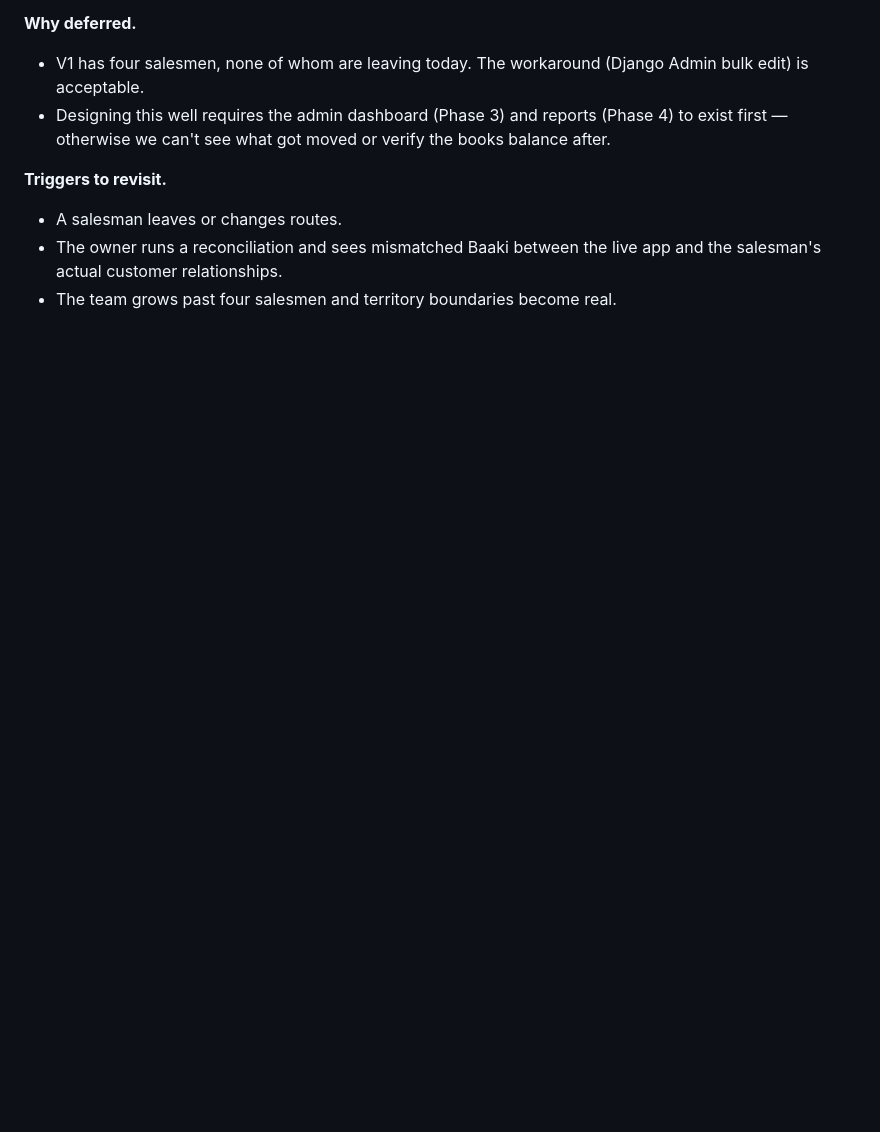
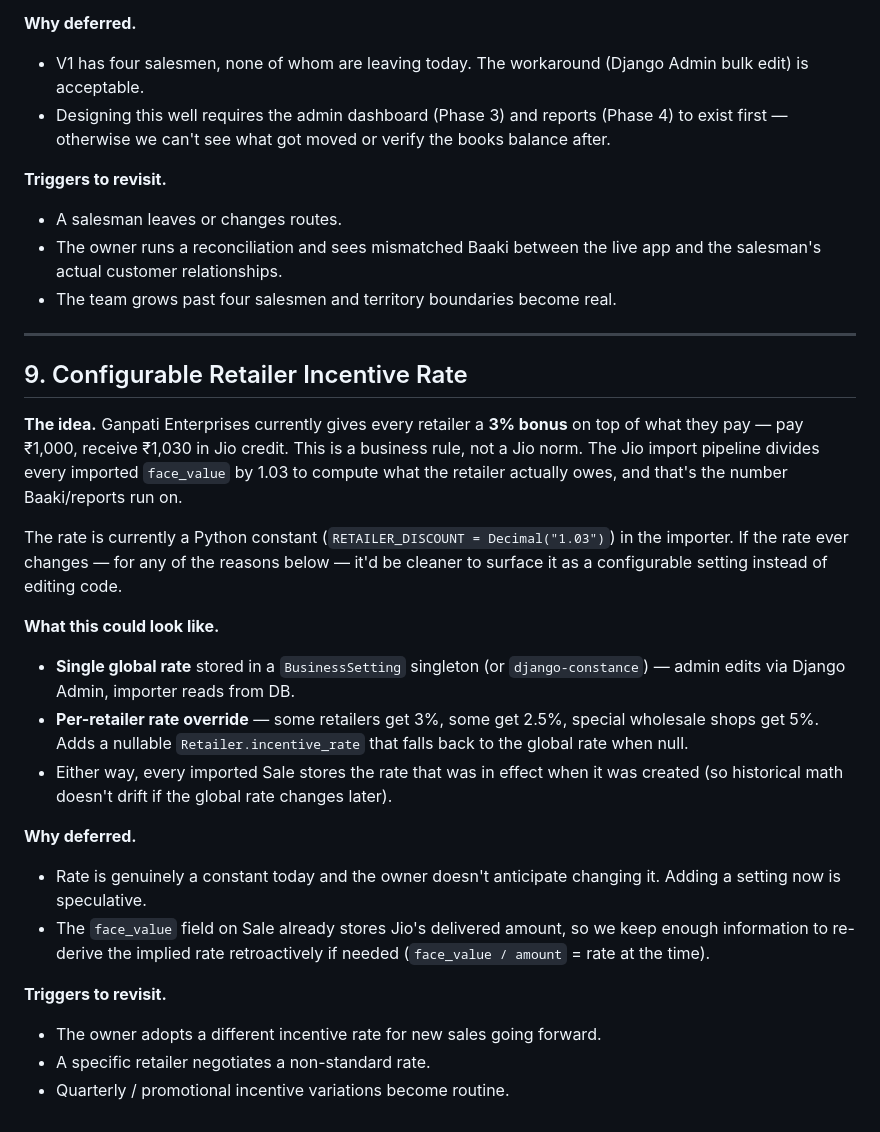
Before and after one commit to mriddyagrawal/ganpatienterprises, a Markdown page: futureplans.md, the part around the change. GitHub-like rendering; blank space fills up the shorter version.

Commit message:
futureplans #9: configurable retailer incentive rate
Pre-work for the Jio import pipeline. The 3% retailer incentive is going
to be a hardcoded `Decimal("1.03")` constant in the importer for V1
because the owner doesn't anticipate changing it. This entry captures
what we'd do if/when the rate becomes variable — store it in a
BusinessSetting singleton (or django-constance), optionally per
retailer, and snapshot the rate on each Sale so historical math doesn't
drift if the global rate changes later.

The Sale.face_value field that's about to be added on the jio-import
branch already preserves enough information to back-derive the implied
rate retroactively (face_value / amount), so deferring is safe.

Co-Authored-By: Claude Opus 4.7 (1M context) <noreply@anthropic.com>

```diff
--- a/futureplans.md
+++ b/futureplans.md
@@ -175,3 +175,25 @@ The owner can work around this today by re-assigning entries via Django Admin /
 - A salesman leaves or changes routes.
 - The owner runs a reconciliation and sees mismatched Baaki between the live app and the salesman's actual customer relationships.
 - The team grows past four salesmen and territory boundaries become real.
+
+---
+
+## 9. Configurable Retailer Incentive Rate
+
+**The idea.** Ganpati Enterprises currently gives every retailer a **3% bonus** on top of what they pay — pay ₹1,000, receive ₹1,030 in Jio credit. This is a business rule, not a Jio norm. The Jio import pipeline divides every imported `face_value` by 1.03 to compute what the retailer actually owes, and that's the number Baaki/reports run on.
+
+The rate is currently a Python constant (`RETAILER_DISCOUNT = Decimal("1.03")`) in the importer. If the rate ever changes — for any of the reasons below — it'd be cleaner to surface it as a configurable setting instead of editing code.
+
+**What this could look like.**
+- **Single global rate** stored in a `BusinessSetting` singleton (or `django-constance`) — admin edits via Django Admin, importer reads from DB.
+- **Per-retailer rate override** — some retailers get 3%, some get 2.5%, special wholesale shops get 5%. Adds a nullable `Retailer.incentive_rate` that falls back to the global rate when null.
+- Either way, every imported Sale stores the rate that was in effect when it was created (so historical math doesn't drift if the global rate changes later).
+
+**Why deferred.**
+- Rate is genuinely a constant today and the owner doesn't anticipate changing it. Adding a setting now is speculative.
+- The `face_value` field on Sale already stores Jio's delivered amount, so we keep enough information to re-derive the implied rate retroactively if needed (`face_value / amount` = rate at the time).
+
+**Triggers to revisit.**
+- The owner adopts a different incentive rate for new sales going forward.
+- A specific retailer negotiates a non-standard rate.
+- Quarterly / promotional incentive variations become routine.
```
